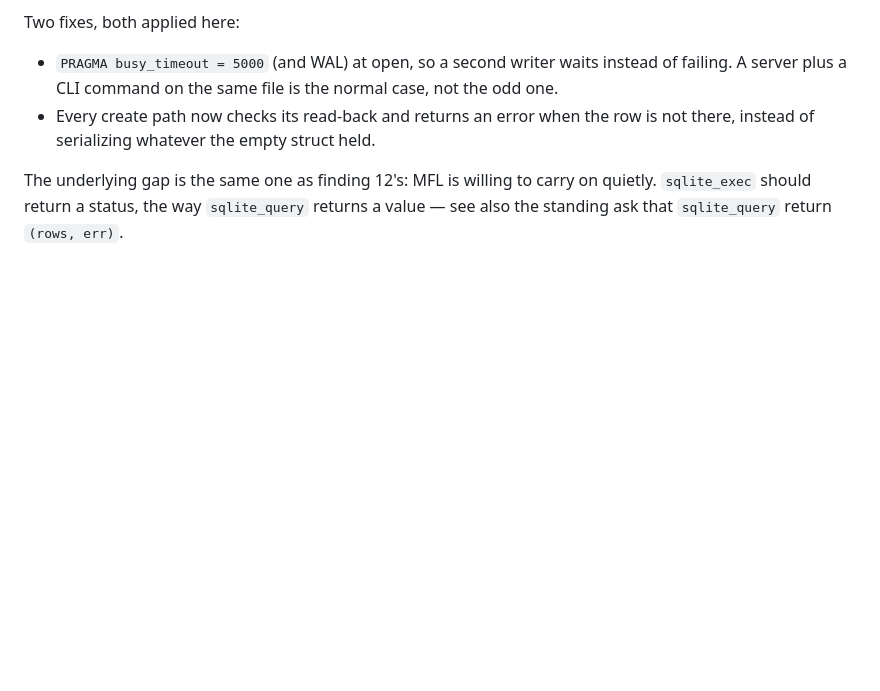
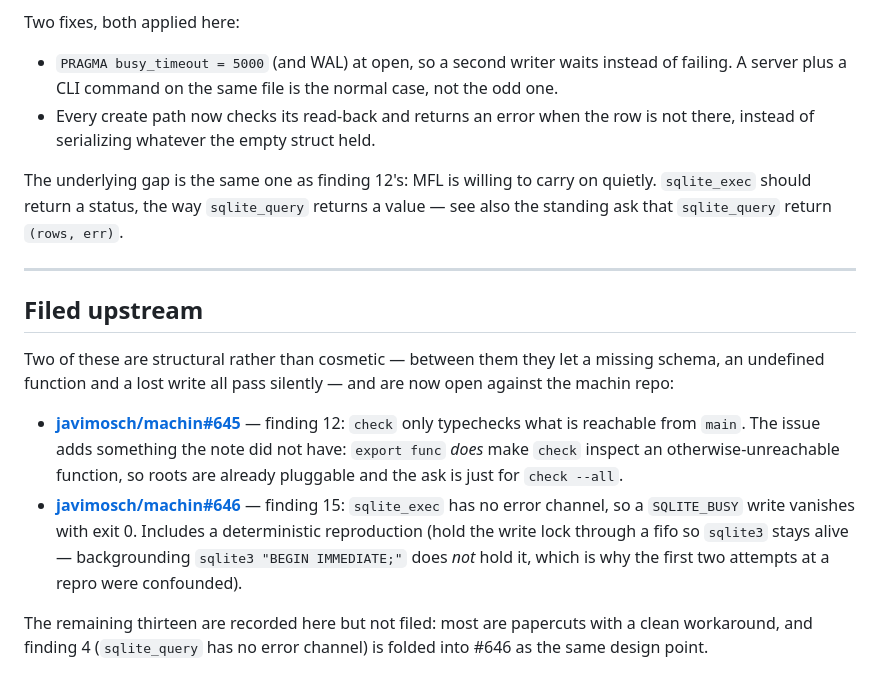
Before and after one commit to javimosch/machin-bkn, a Markdown page: notes/machin-findings.md, the part around the change. GitHub-like rendering; blank space fills up the shorter version.

Commit message:
docs: file findings 12 and 15 upstream as machin#645 and machin#646
Both are structural: between them they let a missing schema, an undefined
function and a lost write pass silently. The issues carry deterministic
reproductions, including the fifo trick needed to actually hold a SQLite write
lock — backgrounding sqlite3 with BEGIN IMMEDIATE does not hold one, which
confounded the first two attempts.

Co-Authored-By: Claude Opus 5 (1M context) <noreply@anthropic.com>
Claude-Session: https://claude.ai/code/session_01UkxUwCAAh2xDLyWS9iWjg2

```diff
--- a/notes/machin-findings.md
+++ b/notes/machin-findings.md
@@ -315,3 +315,27 @@ The underlying gap is the same one as finding 12's: MFL is willing to carry
 on quietly. `sqlite_exec` should return a status, the way `sqlite_query`
 returns a value — see also the standing ask that `sqlite_query` return
 `(rows, err)`.
+
+---
+
+## Filed upstream
+
+Two of these are structural rather than cosmetic — between them they let a
+missing schema, an undefined function and a lost write all pass silently — and
+are now open against the machin repo:
+
+- **[javimosch/machin#645](https://github.com/javimosch/machin/issues/645)** —
+  finding 12: `check` only typechecks what is reachable from `main`. The issue
+  adds something the note did not have: `export func` *does* make `check`
+  inspect an otherwise-unreachable function, so roots are already pluggable
+  and the ask is just for `check --all`.
+- **[javimosch/machin#646](https://github.com/javimosch/machin/issues/646)** —
+  finding 15: `sqlite_exec` has no error channel, so a `SQLITE_BUSY` write
+  vanishes with exit 0. Includes a deterministic reproduction (hold the write
+  lock through a fifo so `sqlite3` stays alive — backgrounding
+  `sqlite3 "BEGIN IMMEDIATE;"` does *not* hold it, which is why the first two
+  attempts at a repro were confounded).
+
+The remaining thirteen are recorded here but not filed: most are papercuts
+with a clean workaround, and finding 4 (`sqlite_query` has no error channel)
+is folded into #646 as the same design point.
```
